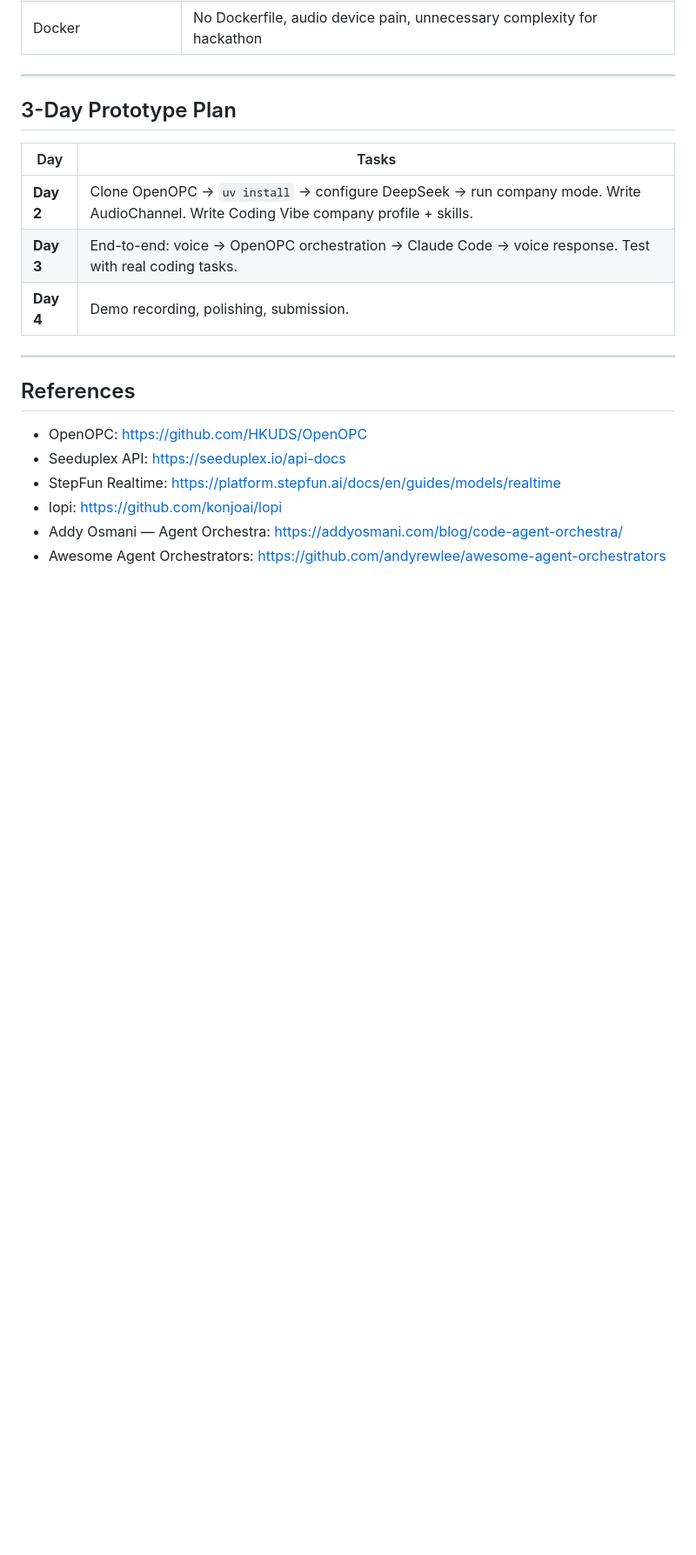
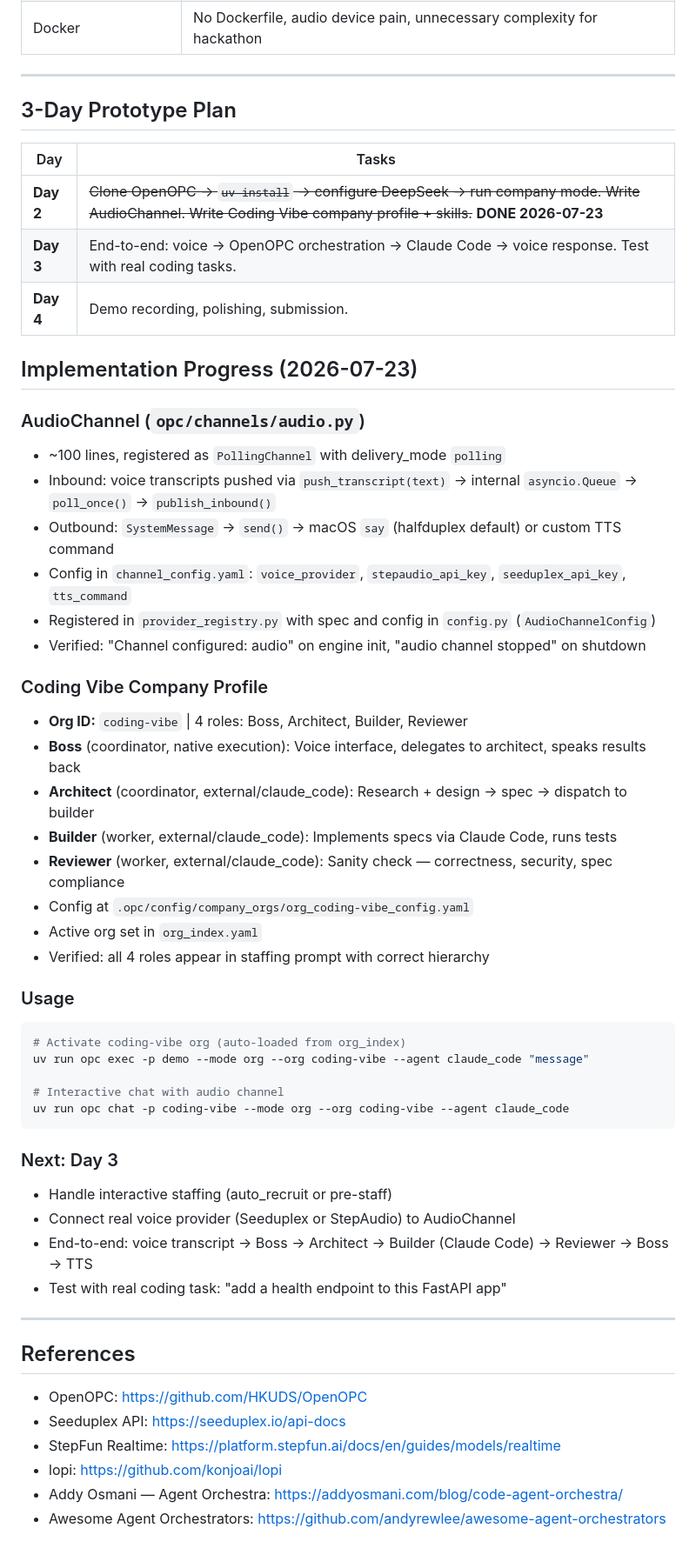
Before and after one commit to onezion12344/onezion12344.github.io, a Markdown page: projects/coding-vibe/DOCS.md, the part around one of its changes. Shown at 87% size. GitHub-like rendering; blank space fills up the shorter version.

Commit message:
docs(coding-vibe): AudioChannel plugin + coding-vibe company profile implemented
- AudioChannel registered as PollingChannel in OpenOPC, enabled in config
- Coding Vibe org: 4 roles (Boss/Architect/Builder/Reviewer), audio channel active
- Verified: all roles load, audio channel starts/stops cleanly

````diff
--- a/projects/coding-vibe/DOCS.md
+++ b/projects/coding-vibe/DOCS.md
@@ -204,9 +204,48 @@ All heavy compute is cloud API (DeepSeek, StepAudio/Seeduplex, Claude Code subsc
 
 | Day | Tasks |
 |-----|-------|
-| **Day 2** | Clone OpenOPC → `uv install` → configure DeepSeek → run company mode. Write AudioChannel. Write Coding Vibe company profile + skills. |
+| **Day 2** | ~~Clone OpenOPC → `uv install` → configure DeepSeek → run company mode. Write AudioChannel. Write Coding Vibe company profile + skills.~~ **DONE 2026-07-23** |
 | **Day 3** | End-to-end: voice → OpenOPC orchestration → Claude Code → voice response. Test with real coding tasks. |
 | **Day 4** | Demo recording, polishing, submission. |
+
+## Implementation Progress (2026-07-23)
+
+### AudioChannel (`opc/channels/audio.py`)
+
+- ~100 lines, registered as `PollingChannel` with delivery_mode `polling`
+- Inbound: voice transcripts pushed via `push_transcript(text)` → internal `asyncio.Queue` → `poll_once()` → `publish_inbound()`
+- Outbound: `SystemMessage` → `send()` → macOS `say` (halfduplex default) or custom TTS command
+- Config in `channel_config.yaml`: `voice_provider`, `stepaudio_api_key`, `seeduplex_api_key`, `tts_command`
+- Registered in `provider_registry.py` with spec and config in `config.py` (`AudioChannelConfig`)
+- Verified: "Channel configured: audio" on engine init, "audio channel stopped" on shutdown
+
+### Coding Vibe Company Profile
+
+- **Org ID:** `coding-vibe` | 4 roles: Boss, Architect, Builder, Reviewer
+- **Boss** (coordinator, native execution): Voice interface, delegates to architect, speaks results back
+- **Architect** (coordinator, external/claude_code): Research + design → spec → dispatch to builder
+- **Builder** (worker, external/claude_code): Implements specs via Claude Code, runs tests
+- **Reviewer** (worker, external/claude_code): Sanity check — correctness, security, spec compliance
+- Config at `.opc/config/company_orgs/org_coding-vibe_config.yaml`
+- Active org set in `org_index.yaml`
+- Verified: all 4 roles appear in staffing prompt with correct hierarchy
+
+### Usage
+
+```bash
+# Activate coding-vibe org (auto-loaded from org_index)
+uv run opc exec -p demo --mode org --org coding-vibe --agent claude_code "message"
+
+# Interactive chat with audio channel
+uv run opc chat -p coding-vibe --mode org --org coding-vibe --agent claude_code
+```
+
+### Next: Day 3
+
+- Handle interactive staffing (auto_recruit or pre-staff)
+- Connect real voice provider (Seeduplex or StepAudio) to AudioChannel
+- End-to-end: voice transcript → Boss → Architect → Builder (Claude Code) → Reviewer → Boss → TTS
+- Test with real coding task: "add a health endpoint to this FastAPI app"
 
 ---
 
````
Also changed, not shown: other parts of projects/coding-vibe/DOCS.md (+1 -1 lines).
